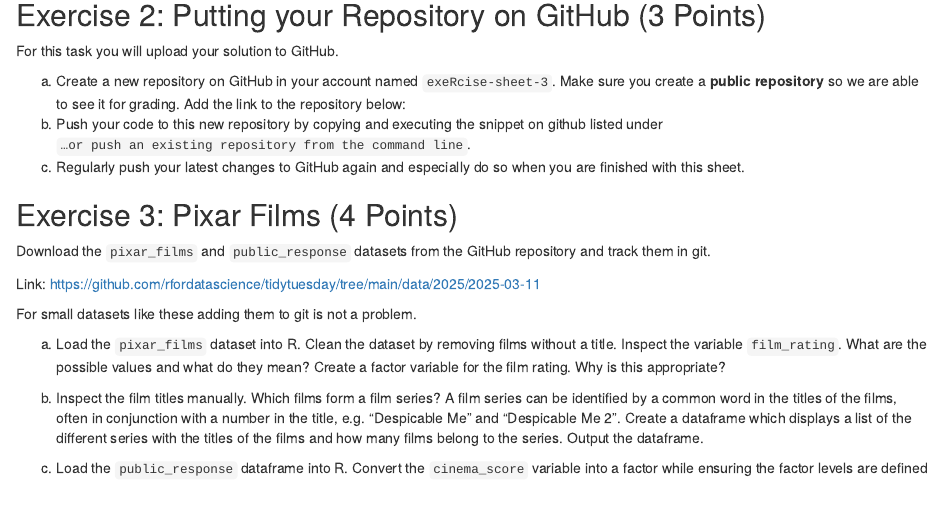
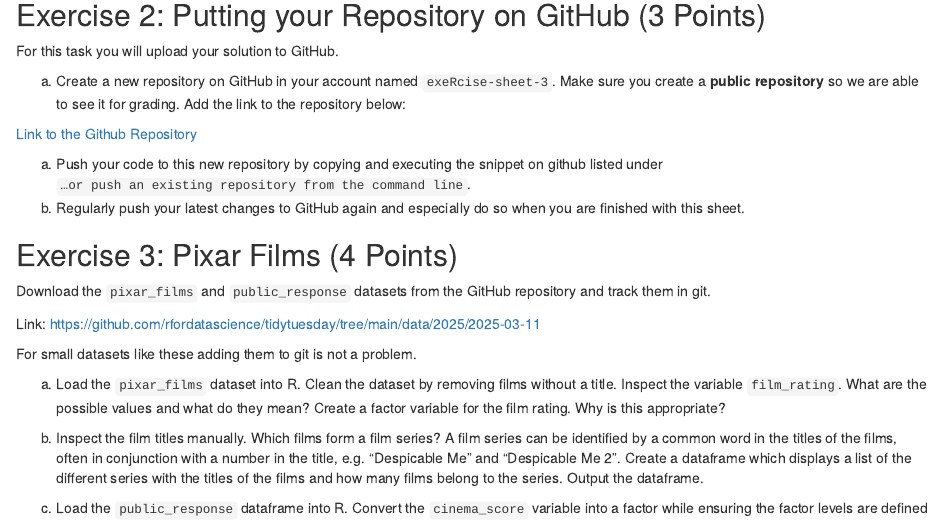
Before and after one commit to awa0890/exeRcise-sheet-3, an R Markdown document (ExerciseSheet_3_Abgabe.Rmd): the page in a window 1100 px wide, from 1000 px down. Rendered offline with R 4.5, knitr and Pandoc, with nearby package versions; drawn as R Markdown's standard HTML page in place of the format the file asks for.

Commit message:
Answered Exercise 2a) and 2b)

```diff
--- a/ExerciseSheet_3_Abgabe.Rmd
+++ b/ExerciseSheet_3_Abgabe.Rmd
@@ -76,10 +76,14 @@ a)  Create a new repository on GitHub in your account named
     `exeRcise-sheet-3`. Make sure you create a **public repository** so
     we are able to see it for grading. Add the link to the repository
     below:
-b)  Push your code to this new repository by copying and executing the
+
+[Link to the Github
+Repository](https://github.com/awa0890/exeRcise-sheet-3.git)
+
+a)  Push your code to this new repository by copying and executing the
     snippet on github listed under
     `…or push an existing repository from the command line`.
-c)  Regularly push your latest changes to GitHub again and especially do
+b)  Regularly push your latest changes to GitHub again and especially do
     so when you are finished with this sheet.
 
 ## Exercise 3: Pixar Films (4 Points)
```
